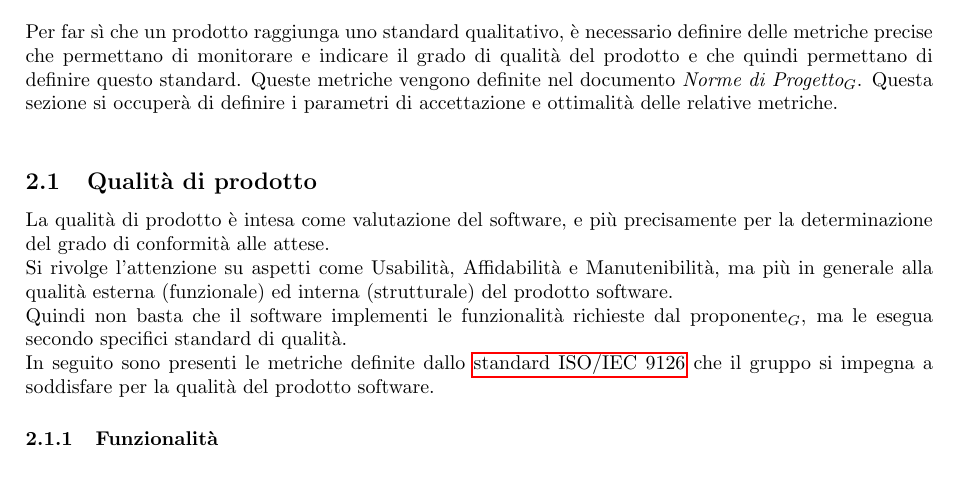
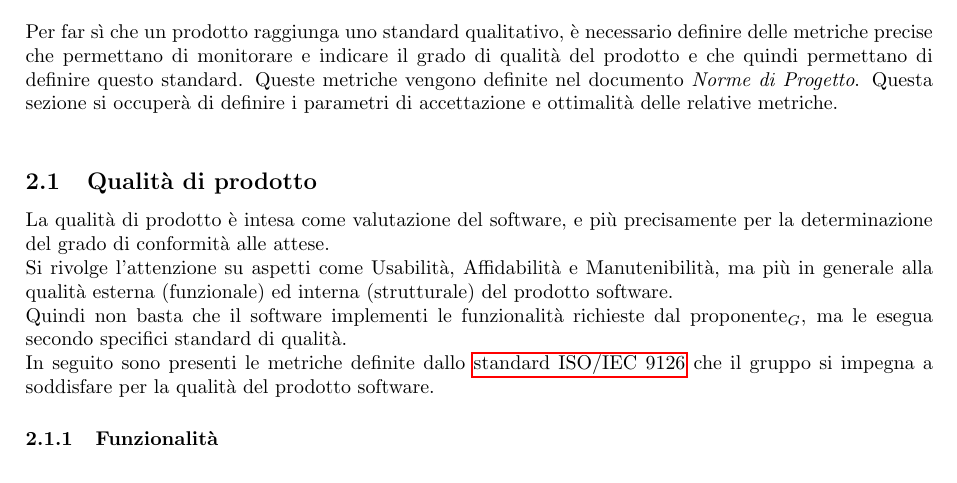
Before and after one commit to SevenBitsSwe/7BitsDocs, a LaTeX document (PB/Documentazione Esterna/Piano_di_Qualifica_v2.0.0.tex): part of page 9 of 39, cut so that both start at the same text. Compiled offline with pdfLaTeX.

Commit message:
Update PB/Documentazione Esterna/Piano_di_Qualifica_v2.0.0.tex
Co-authored-by: Alfredo <155897981+Meja04@users.noreply.github.com>

```diff
--- a/PB/Documentazione Esterna/Piano_di_Qualifica_v2.0.0.tex
+++ b/PB/Documentazione Esterna/Piano_di_Qualifica_v2.0.0.tex
@@ -220,7 +220,7 @@ Le definizioni sono contenute nell'apposito documento \textit{Glossario}.\\
 
 \section{Obiettivi metrici di qualità}
 Per far sì che un prodotto raggiunga uno standard qualitativo, è necessario definire delle metriche precise che permettano di monitorare e indicare il grado di qualità del prodotto e che quindi permettano di definire questo standard.
-Queste metriche vengono definite nel documento \textit{Norme di Progetto$_G$}.
+Queste metriche vengono definite nel documento \textit{Norme di Progetto}.
 Questa sezione si occuperà di definire i parametri di accettazione e ottimalità delle relative metriche.\\
 
 \subsection{Qualità di prodotto}
```
